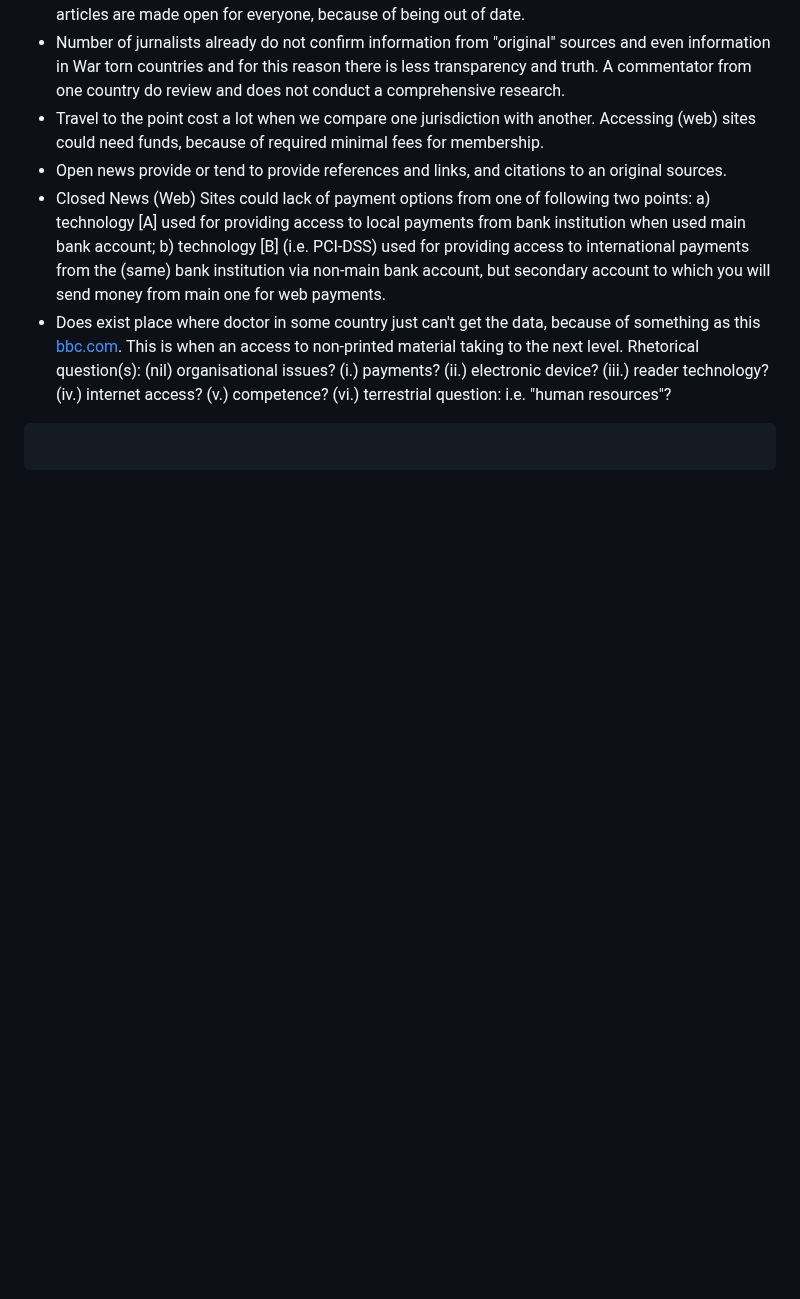
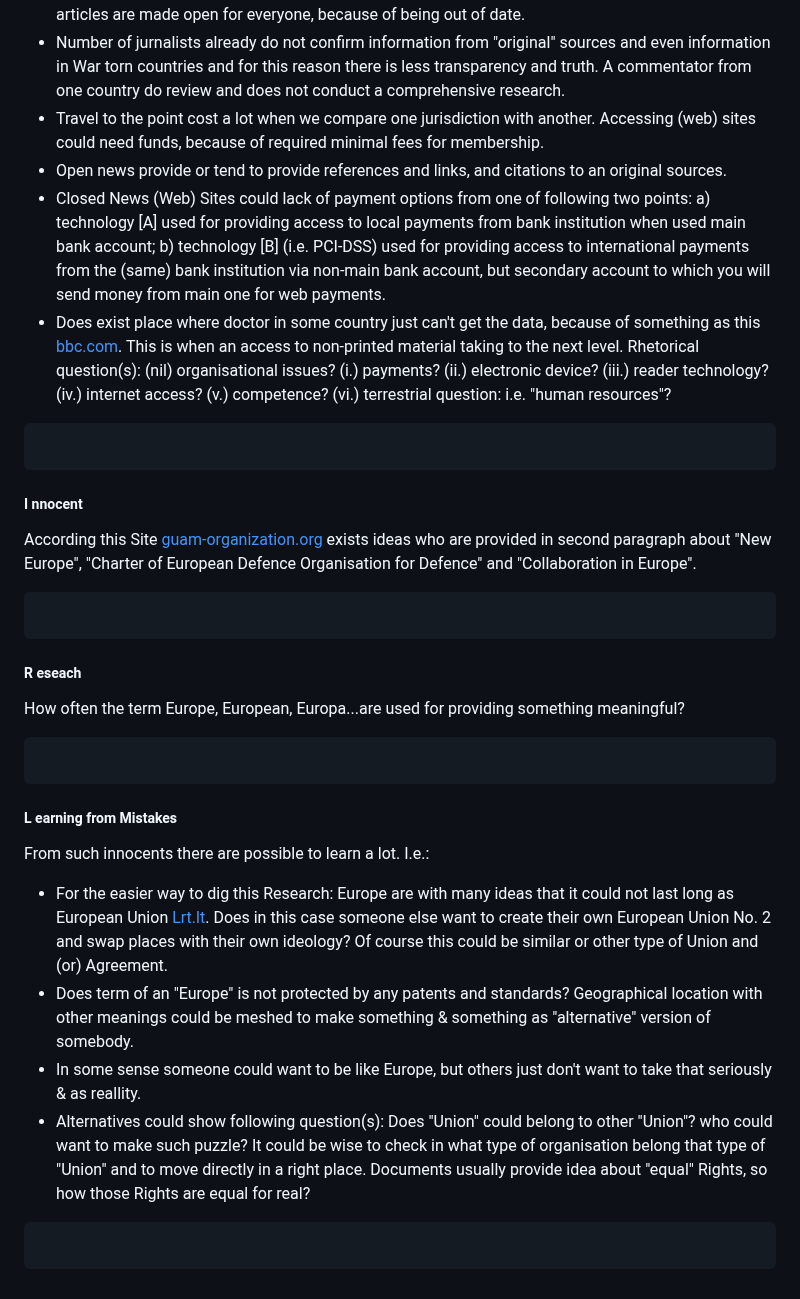
Before and after one commit to PolVilniusTech/public.incident.reporting.timeline.md, a Markdown page: timeline/RandomCorner.md, the part around the change. GitHub-like rendering; blank space fills up the shorter version.

````diff
--- a/timeline/RandomCorner.md
+++ b/timeline/RandomCorner.md
@@ -183,3 +183,24 @@ From such innocents there are possible to learn a lot. I.e.:
 ```
 
 ```
+##### I nnocent
+According this Site [guam-organization.org](https://guam-organization.org/ustav-organizatsii-za-demokratiyu-i-ekonomicheskoe-razvitie-guam/) exists ideas who are provided in second paragraph about "New Europe", "Charter of European Defence Organisation for Defence" and "Collaboration in Europe".
+
+```
+
+```
+##### R eseach
+How often the term Europe, European, Europa...are used for providing something meaningful?
+```
+
+```
+##### L earning from Mistakes
+
+From such innocents there are possible to learn a lot. I.e.:
+* For the easier way to dig this Research: Europe are with many ideas that it could not last long as European Union [Lrt.lt](https://www.lrt.lt/naujienos/pasaulyje/6/2177009/krastutiniu-desiniuju-afd-lydere-brexito-referendumas-yra-pavyzdys-vokietijai). Does in this case someone else want to create their own European Union No. 2 and swap places with their own ideology? Of course this could be similar or other type of Union and (or) Agreement.
+* Does term of an "Europe" is not protected by any patents and standards? Geographical location with other meanings could be meshed to make something & something as "alternative" version of somebody.
+* In some sense someone could want to be like Europe, but others just don't want to take that seriously & as reallity.
+* Alternatives could show following question(s): Does "Union" could belong to other "Union"? who could want to make such puzzle? It could be wise to check in what type of organisation belong that type of "Union" and to move directly in a right place. Documents usually provide idea about "equal" Rights, so how those Rights are equal for real?
+```
+
+```
````
